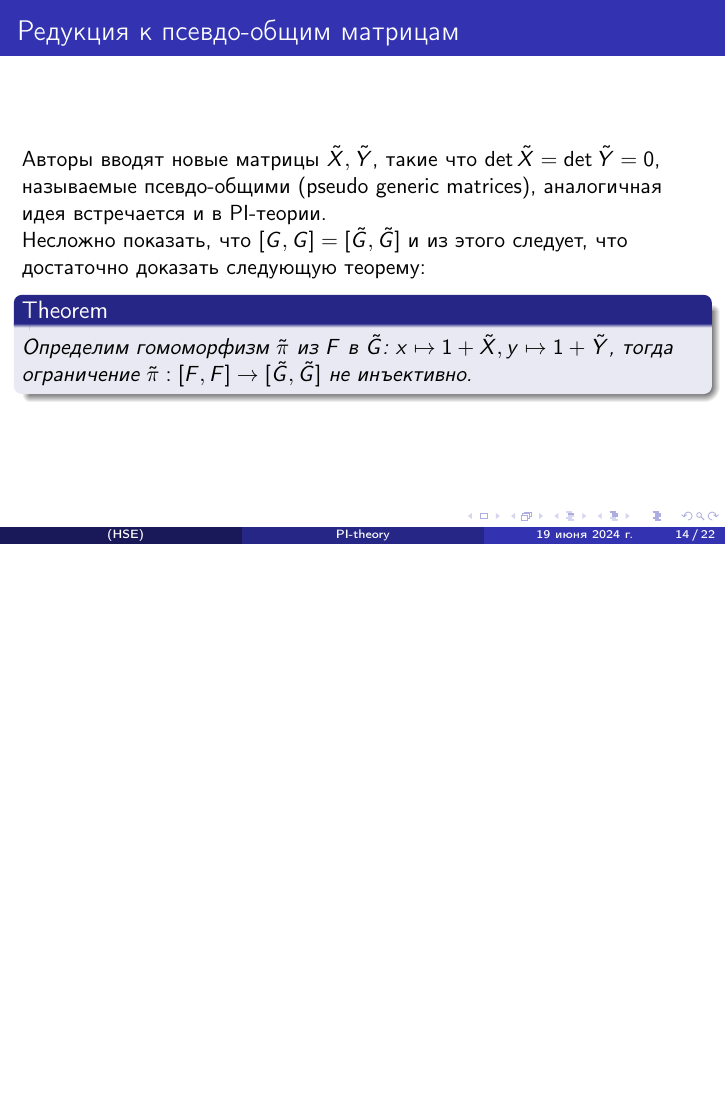
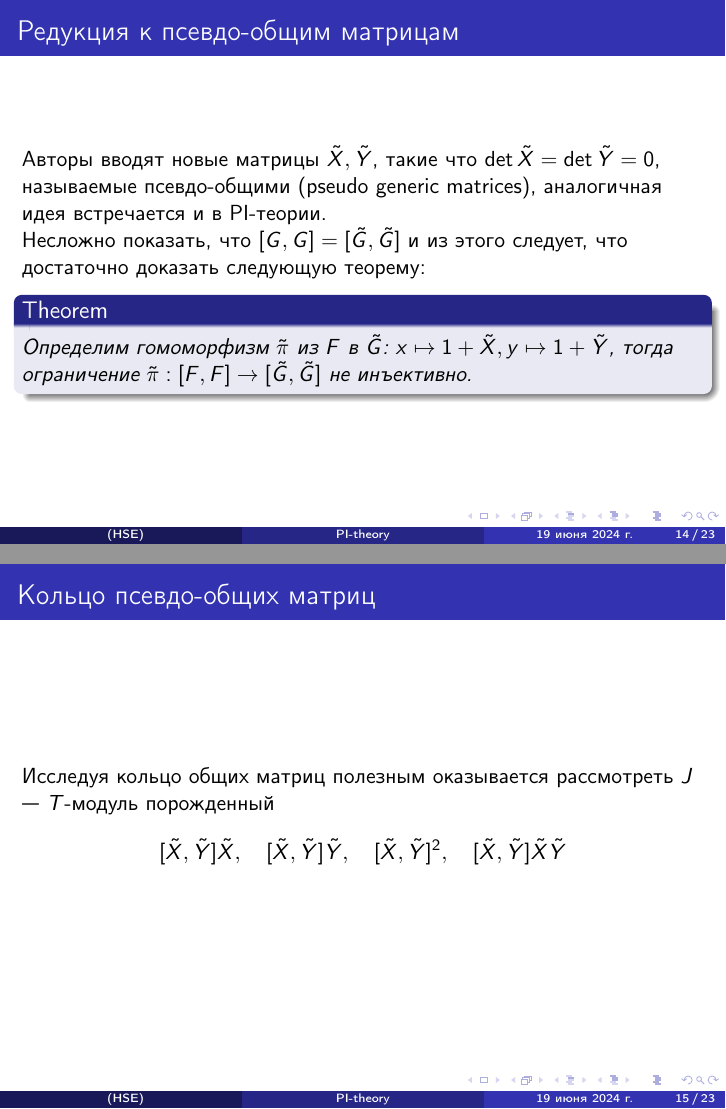
Before and after one commit to v0r0bi0v/Diploma, LaTeX slides (presentation_russian.tex): page 14 of 22 before the commit and pages 14 and 15 of 23 after it, the two joined at a grey line, the shorter picture padded with empty space. Compiled offline with pdfLaTeX.

Commit message:
auto-commit

```diff
--- a/presentation_russian.tex
+++ b/presentation_russian.tex
@@ -337,6 +337,13 @@
             \end{theorem}
         \end{frame}
 
+        \begin{frame}{Кольцо псевдо-общих матриц}
+            Исследуя кольцо общих матриц полезным оказывается рассмотреть $J$ ~--- $T$-модуль порожденный
+            \[
+                [\tilde{X}, \tilde{Y}] \tilde{X}, \quad [\tilde{X}, \tilde{Y}] \tilde{Y}, \quad [\tilde{X}, \tilde{Y}]^2, \quad [\tilde{X}, \tilde{Y}]\tilde{X}\tilde{Y}
+            \]
+        \end{frame}
+
         \begin{frame}{$\mathrm{char}\Delta = 4$}
             \begin{conjecture}
                 Let $F$ be a free non-abelian pro-$2$ group, $\Delta$ is a pro-$2$ ring.
```
Also changed, not shown: presentation_russian.pdf, 1 other file.
